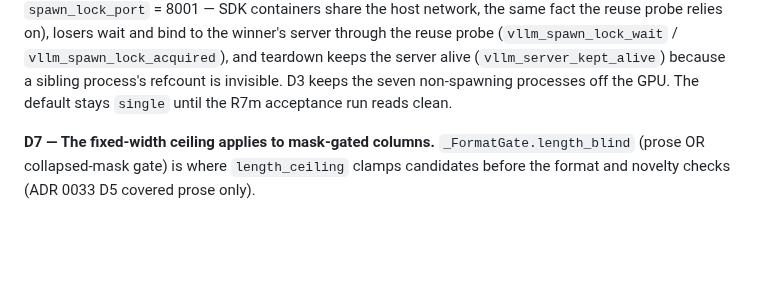
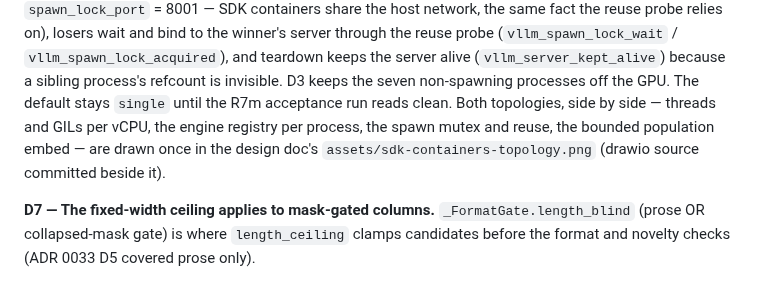
Before and after one commit to albertols/synthetic-llm-dataflow-bigquery, a Markdown page: docs/adr/0034-generation-throughput-single-barrier-shared-engines.md, the part around the change. Drawn GitHub-style; blank space fills up the shorter version.

```diff
--- a/docs/adr/0034-generation-throughput-single-barrier-shared-engines.md
+++ b/docs/adr/0034-generation-throughput-single-barrier-shared-engines.md
@@ -127,7 +127,11 @@ reuse probe (`vllm_spawn_lock_wait` / `vllm_spawn_lock_acquired`), and
 teardown keeps the server alive (`vllm_server_kept_alive`) because a
 sibling process's refcount is invisible. D3 keeps the seven non-spawning
 processes off the GPU. The default stays `single` until the R7m
-acceptance run reads clean.
+acceptance run reads clean. Both topologies, side by side — threads and
+GILs per vCPU, the engine registry per process, the spawn mutex and
+reuse, the bounded population embed — are drawn once in the design
+doc's `assets/sdk-containers-topology.png` (drawio source committed
+beside it).
 
 **D7 — The fixed-width ceiling applies to mask-gated columns.**
 `_FormatGate.length_blind` (prose OR collapsed-mask gate) is where
```
Also changed, not shown: docs/RUN_PLAYBOOK.md (+3 -1 lines), docs/designs/2026-09-07-generation-throughput-where-time-goes.md (+26 -35 lines), docs/designs/assets/sdk-containers-topology.png (added), 1 other file.
